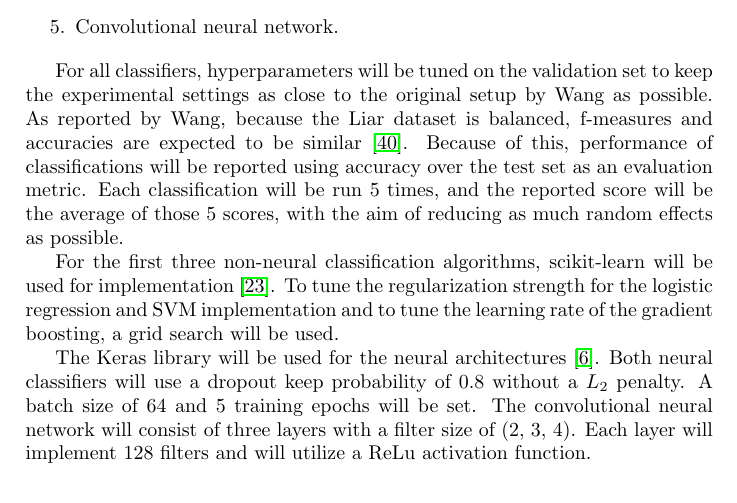
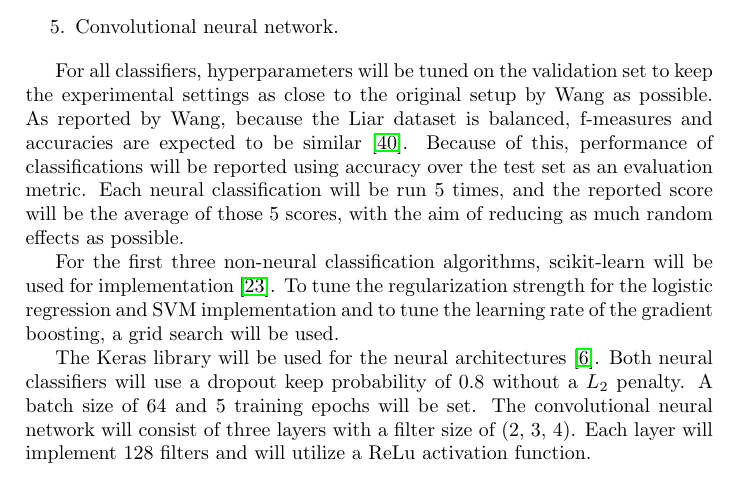
Before and after one commit to MeMartijn/FakeNewsDetection, a LaTeX thesis (thesis/main.tex, which reads thesis/methodology.tex): part of page 13 of 19, cut so that both start at the same text. Compiled offline with pdfLaTeX.

Commit message:
fix: corrected randomness line

```diff
--- a/thesis/methodology.tex
+++ b/thesis/methodology.tex
@@ -214,7 +214,7 @@ To make the results of our embedding techniques comparable to existing research,
 For all classifiers, hyperparameters will be tuned on the validation set to keep the experimental settings as close to the original setup by Wang as possible.
 As reported by Wang, because the Liar dataset is balanced, f-measures and accuracies are expected to be similar \cite{wang2018}.
 Because of this, performance of classifications will be reported using accuracy over the test set as an evaluation metric.
-Each classification will be run 5 times, and the reported score will be the average of those 5 scores, with the aim of reducing as much random effects as possible.
+Each neural classification will be run 5 times, and the reported score will be the average of those 5 scores, with the aim of reducing as much random effects as possible.
 
 For the first three non-neural classification algorithms, scikit-learn will be used for implementation \cite{scikit-learn}.
 To tune the regularization strength for the logistic regression and SVM implementation and to tune the learning rate of the gradient boosting, a grid search will be used.
```
Also changed, not shown: thesis/main.pdf.
